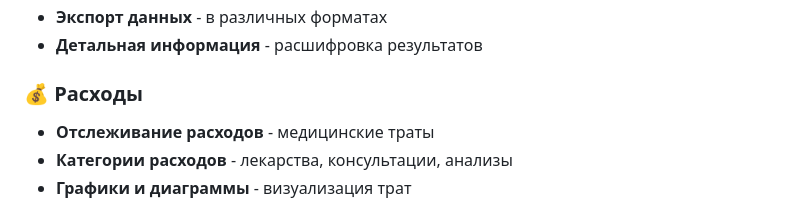
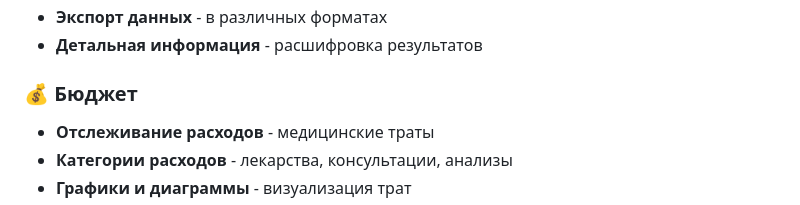
Before and after one commit to NinjaKKK714/AI-Clinika_MVP, a Markdown page: README.md, the part around the change. Rendered like a GitHub page.

Commit message:
Update README.md
- Updated project documentation with latest information
- Improved structure and formatting
- Added current project status and features

```diff
--- a/README.md
+++ b/README.md
@@ -265,7 +265,7 @@ AI-Clinika/
 - **Экспорт данных** - в различных форматах
 - **Детальная информация** - расшифровка результатов
 
-### 💰 Расходы
+### 💰 Бюджет
 - **Отслеживание расходов** - медицинские траты
 - **Категории расходов** - лекарства, консультации, анализы
 - **Графики и диаграммы** - визуализация трат
```
